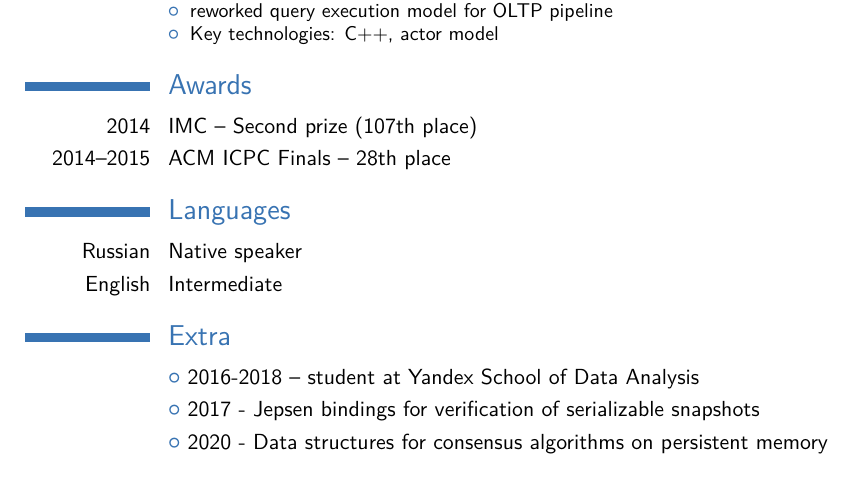
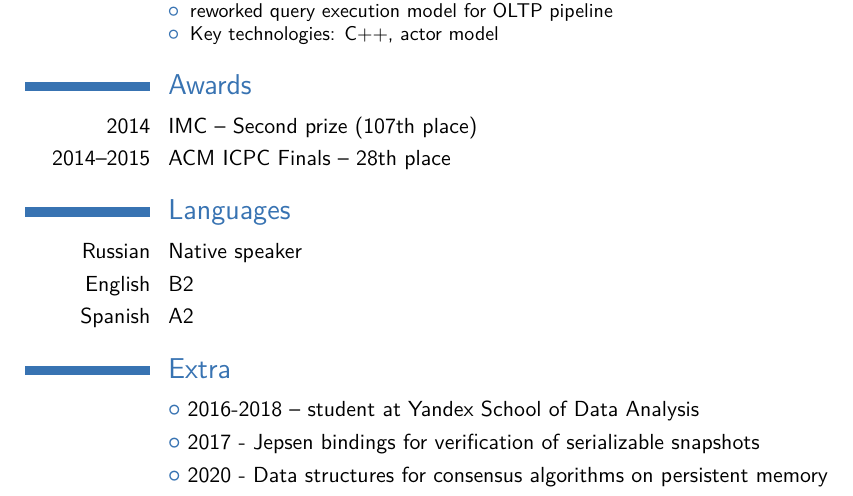
Before and after one commit to ssmike/cv, a LaTeX CV (cv.tex): part of page 2 of 2, cut so that both start at the same text. Compiled offline with pdfLaTeX.

Commit message:
update lang

```diff
--- a/cv.tex
+++ b/cv.tex
@@ -97,7 +97,8 @@ Key qualifications \& responsibilities:%
 
 \section{Languages}
 \cvitem{Russian}{Native speaker}
-\cvitem{English}{Intermediate}
+\cvitem{English}{B2}
+\cvitem{Spanish}{A2}
 
 %\clearpage\end{CJK*}                              % if you are typesetting your resume in Chinese using CJK; the \clearpage is required for fancyhdr to work correctly with CJK, though it kills the page numbering by making \lastpage undefined
 \section{Extra}
```
Also changed, not shown: cv.pdf.
